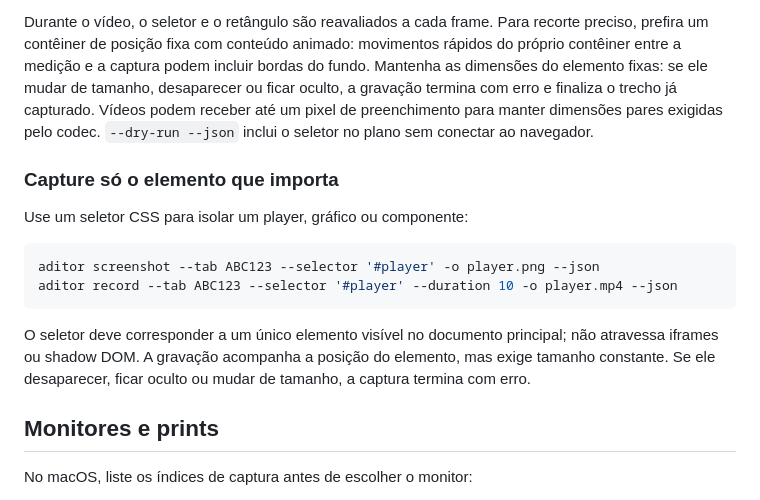
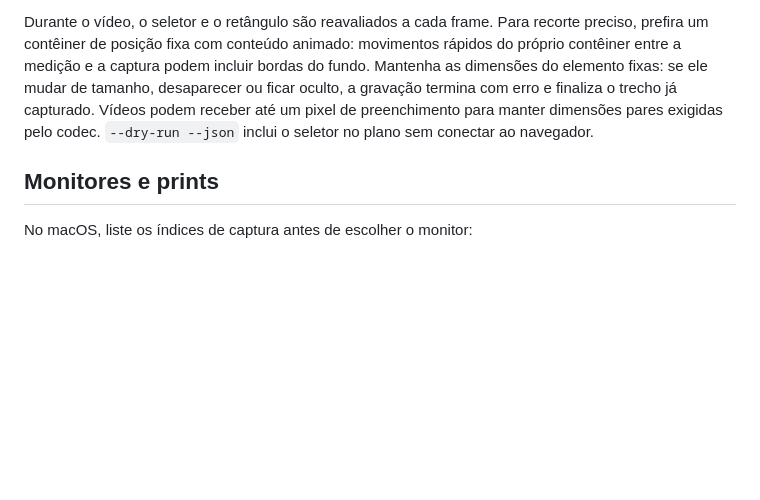
Before and after one commit to victorlcampos/aditor, a Markdown page: README.md, the part around the change. Rendered like a GitHub page; blank space fills up the shorter version.

Commit message:
Remove duplicate selector examples from README

````diff
--- a/README.md
+++ b/README.md
@@ -116,17 +116,6 @@ A captura recorta o retângulo do elemento, incluindo sua borda, mesmo fora do v
 
 Durante o vídeo, o seletor e o retângulo são reavaliados a cada frame. Para recorte preciso, prefira um contêiner de posição fixa com conteúdo animado: movimentos rápidos do próprio contêiner entre a medição e a captura podem incluir bordas do fundo. Mantenha as dimensões do elemento fixas: se ele mudar de tamanho, desaparecer ou ficar oculto, a gravação termina com erro e finaliza o trecho já capturado. Vídeos podem receber até um pixel de preenchimento para manter dimensões pares exigidas pelo codec. `--dry-run --json` inclui o seletor no plano sem conectar ao navegador.
 
-### Capture só o elemento que importa
-
-Use um seletor CSS para isolar um player, gráfico ou componente:
-
-```sh
-aditor screenshot --tab ABC123 --selector '#player' -o player.png --json
-aditor record --tab ABC123 --selector '#player' --duration 10 -o player.mp4 --json
-```
-
-O seletor deve corresponder a um único elemento visível no documento principal; não atravessa iframes ou shadow DOM. A gravação acompanha a posição do elemento, mas exige tamanho constante. Se ele desaparecer, ficar oculto ou mudar de tamanho, a captura termina com erro.
-
 ## Monitores e prints
 
 No macOS, liste os índices de captura antes de escolher o monitor:
````
